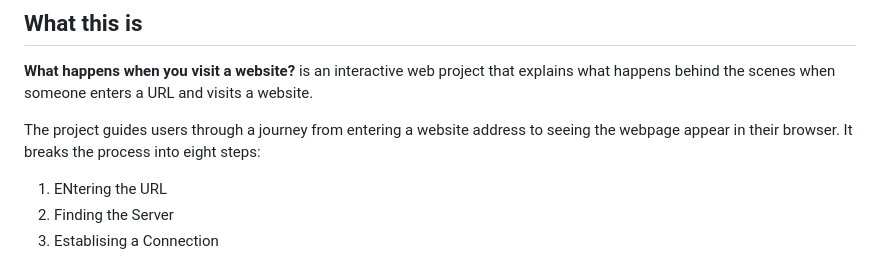
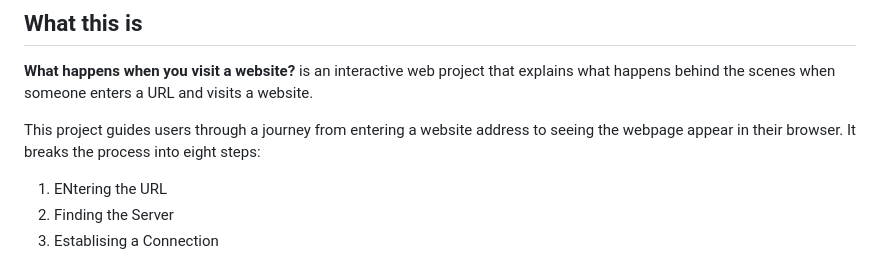
Before and after one commit to jamcgowe04/what-happens-when-you-visit-a-website, a Markdown page: README.md, the part around the change. Drawn GitHub-style.

Commit message:
Update README and added REFLECTION.MD

```diff
--- a/README.md
+++ b/README.md
@@ -8,7 +8,7 @@ This an interactive website expirience that explains what happens behind the sce
 
 **What happens when you visit a website?** is an interactive web project that explains what happens behind the scenes when someone enters a URL and visits a website.
 
-The project guides users through a journey from entering a website address to seeing the webpage appear in their browser. It breaks the process into eight steps:
+This project guides users through a journey from entering a website address to seeing the webpage appear in their browser. It breaks the process into eight steps:
 
 1. ENtering the URL
 2. Finding the Server
```
Also changed, not shown: REFLECTION.MD (added).
